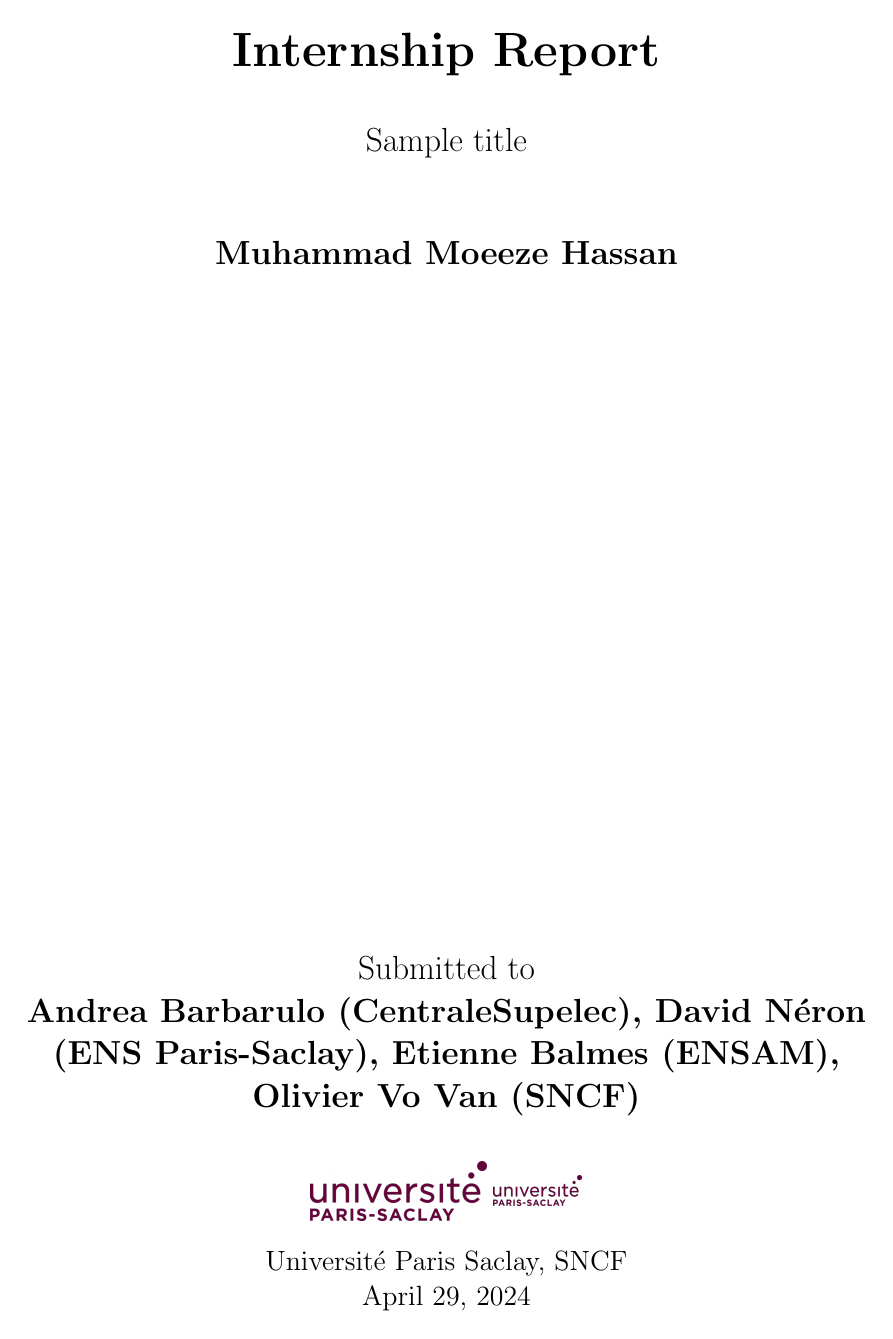
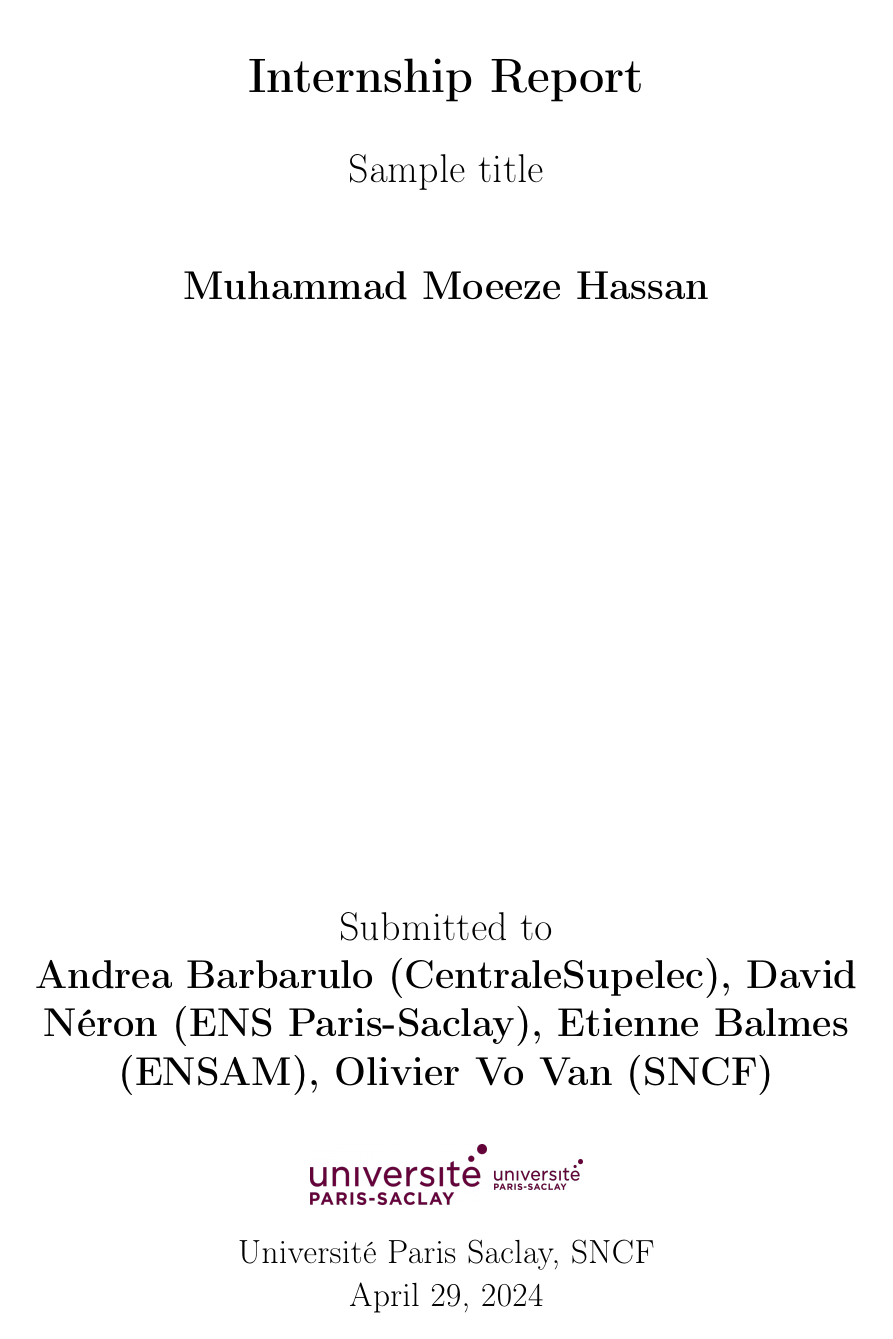
Before and after one commit to FammasMaz/latex-template-report, a LaTeX document (main.tex, which reads template_report.tex): page 1 of 5 before the commit and page 1 of 6 after it. Compiled offline with pdfLaTeX.

Commit message:
[feat]: update the tempate to cleanup warnings and remove redund
Signed-off-by: Moeeze Hassan <fammas.maz@gmail.com>

```diff
--- a/main.tex
+++ b/main.tex
@@ -1,8 +1,8 @@
-\documentclass[11pt]{report}
+\documentclass[12pt,a4paper]{report}
 \input{template_report.tex}
 
-
-\addbibresource{Rail19.bib}
+% graphics and bib path
+\addbibresource{bib/Rail19.bib}
 \graphicspath{{plots/}}
 
 \title{XFEM Report}
--- a/template_report.tex
+++ b/template_report.tex
@@ -1,79 +1,56 @@
+%\documentclass[12pt,a4paper]{report}
 \usepackage[utf8]{inputenc}
-\usepackage[a4paper,width=160mm,top=25mm,bottom=25mm]{geometry}
-\usepackage[skip=8pt plus1pt, indent=0pt]{parskip}
-\usepackage{minitoc}
+\usepackage[T1]{fontenc}
+\usepackage[width=160mm,top=25mm,bottom=25mm]{geometry}
+\usepackage{parskip}
 \usepackage{graphicx}
-\usepackage{grffile}
-\usepackage{fancyhdr}
-\usepackage{hyperref}
+\graphicspath{{plots/}}
+
 \usepackage{amsmath}
 \usepackage{amssymb}
 \usepackage{xcolor}
-\usepackage{xfrac}
-\usepackage{physics}
 
-%Code Snippets
-\usepackage{listings}
-
-\usepackage{float}
-
-%tikzpicture
-\usepackage{tikz}
-\usepackage{scalerel}
-\usepackage{pict2e}
-\usepackage{tkz-euclide}
-\usetikzlibrary{calc}
-\usetikzlibrary{patterns,arrows.meta}
-\usetikzlibrary{shadows}
-\usetikzlibrary{external}
-
-%pgfplots
-\usepackage{pgfplots}
-\pgfplotsset{compat=newest}
-\usepgfplotslibrary{statistics}
-\usepgfplotslibrary{fillbetween}
-
-
-% Add Bib
-\usepackage[backend=biber,sorting=none]{biblatex}
-
-\usepackage{import}
-\usepackage{pdfpages}
-\usepackage{transparent}
-\usepackage{xcolor}
-
-%% Algorithm
-\usepackage{algpseudocode}
-\usepackage[]{algorithm}
-
-%% Autoref
-\renewcommand{\figureautorefname}{figure}
-\renewcommand{\tableautorefname}{table}
-\renewcommand{\equationautorefname}{equation}
-\renewcommand{\sectionautorefname}{section}
-\renewcommand{\subsectionautorefname}{section}
-\renewcommand{\subsubsectionautorefname}{section}
-
-\pdfsuppresswarningpagegroup=1
-
-%Subplots
-% Images
-\usepackage{caption}        % Enables controlling the look and feel of captions, see package documentation
-\usepackage{subcaption}     % Recommended when making sub-figures
-\usepackage[nottoc]{tocbibind}  % Includes Bibliography, Index, list of Listing etc. to table of contents
-\newcommand{\source}[1]{\vspace{-4pt} \caption*{\hfill \footnotesize{Source: {#1}} } }   % Easily insert sources in images
-\usepackage{graphicx}   % Handle images
-\usepackage{wrapfig}    % Wrap text around images
-\usepackage{float}      % Force image location using "H"
-\usepackage{url}        % Insert urls
-\urlstyle{sf}           % Set url-style as "sans-serif". Other options are e.g. "same" or "rm"
-\newcommand{\HRule}{\rule{\linewidth}{0.5mm}}   % Ruler
-
-% Fancy Setup
-\pagestyle{fancy}
 \usepackage{fancyhdr}
 \pagestyle{fancy}
 \fancyhf{} % clear all header and footer fields
-\fancyhead[L]{\makebox[0.8\textwidth][l]{\textsc{\rightmark}}} % truncated section name on left side
-\fancyfoot[C]{\thepage} % page number at bottom
-\setlength{\headheight}{14.5pt}
+\fancyhead[L]{\makebox[0.8\textwidth][l]{\textsc{\rightmark}}}
+\fancyfoot[C]{\thepage}
+\setlength{\headheight}{15pt}
+
+\usepackage{hyperref}
+
+\usepackage{caption}
+\usepackage{subcaption}
+\newcommand{\source}[1]{\vspace{-4pt}\caption*{\hfill\footnotesize{Source: #1}}}
+
+\usepackage{url}
+\urlstyle{sf}
+
+\usepackage{listings}
+
+\usepackage{tikz}
+\usetikzlibrary{calc, patterns, arrows.meta, shadows}
+
+\usepackage{pgfplots}
+\pgfplotsset{compat=newest}
+
+\usepackage[backend=biber, sorting=none]{biblatex}
+\usepackage{algorithm}
+\usepackage{algpseudocode}
+
+\usepackage{import}
+\usepackage[nottoc]{tocbibind}
+\usepackage{minitoc}
+% filter some warnings
+\usepackage{silence}
+
+\WarningFilter{minitoc(hints)}{W0024}
+
+\renewcommand{\figureautorefname}{Figure}
+\renewcommand{\tableautorefname}{Table}
+\renewcommand{\equationautorefname}{Equation}
+\renewcommand{\sectionautorefname}{Section}
+\renewcommand{\subsectionautorefname}{Section}
+\renewcommand{\subsubsectionautorefname}{Section}
+
+\newcommand{\HRule}{\rule{\linewidth}{0.5mm}}
```
Also changed, not shown: main.pdf, main.tex (17 more changed lines).
